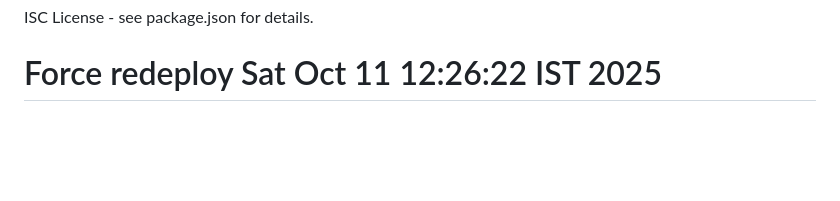
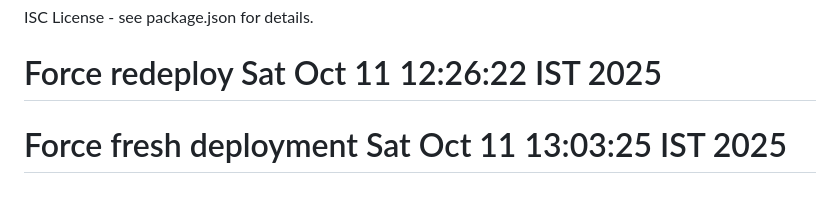
Before and after one commit to aditya0l/cardealership-backend, a Markdown page: README.md, the part around the change. GitHub-like rendering; blank space fills up the shorter version.

Commit message:
Force fresh deployment with latest code

```diff
--- a/README.md
+++ b/README.md
@@ -633,3 +633,4 @@ The included Postman collection (`Car-Dealership-API.postman_collection.json`) p
 
 ISC License - see package.json for details.
 # Force redeploy Sat Oct 11 12:26:22 IST 2025
+# Force fresh deployment Sat Oct 11 13:03:25 IST 2025
```
